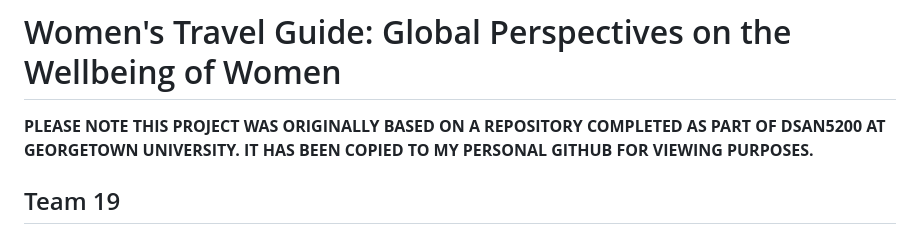
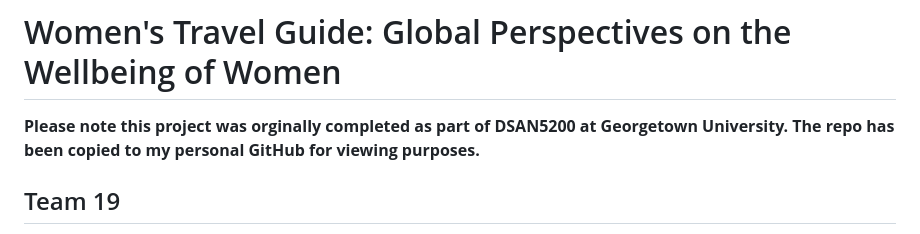
Before and after one commit to ehealy19/Women_Travel_Guide, a Markdown page: README.md, the part around the change. GitHub-like rendering.

```diff
--- a/README.md
+++ b/README.md
@@ -1,6 +1,6 @@
 # Women's Travel Guide: Global Perspectives on the Wellbeing of Women
 
-**PLEASE NOTE THIS PROJECT WAS ORIGINALLY BASED ON A REPOSITORY COMPLETED AS PART OF DSAN5200 AT GEORGETOWN UNIVERSITY. IT HAS BEEN COPIED TO MY PERSONAL GITHUB FOR VIEWING PURPOSES.**
+**Please note this project was orginally completed as part of DSAN5200 at Georgetown University. The repo has been copied to my personal GitHub for viewing purposes.**
 
 ## Team 19
 * Lizzie Healy
```
